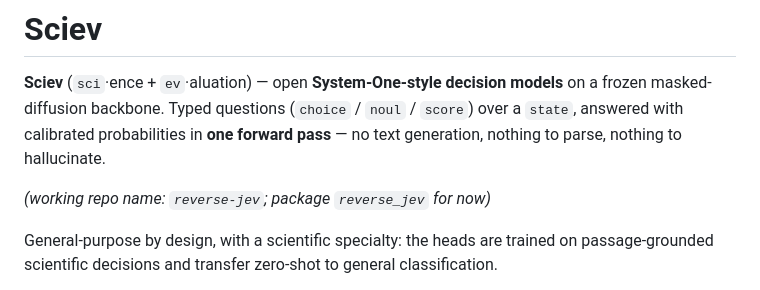
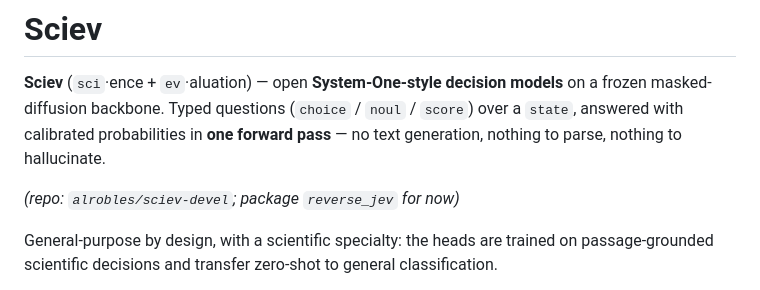
Before and after one commit to alrobles/sciev, a Markdown page: README.md, the part around the change. GitHub-like rendering.

Commit message:
repo renamed to sciev-devel

```diff
--- a/README.md
+++ b/README.md
@@ -6,7 +6,7 @@ questions (`choice` / `noul` / `score`) over a `state`, answered with
 calibrated probabilities in **one forward pass** — no text generation,
 nothing to parse, nothing to hallucinate.
 
-*(working repo name: `reverse-jev`; package `reverse_jev` for now)*
+*(repo: `alrobles/sciev-devel`; package `reverse_jev` for now)*
 
 General-purpose by design, with a scientific specialty: the heads are
 trained on passage-grounded scientific decisions and transfer zero-shot
```
Also changed, not shown: docs/PROJECT-STATUS.md (+1 -1 lines).
